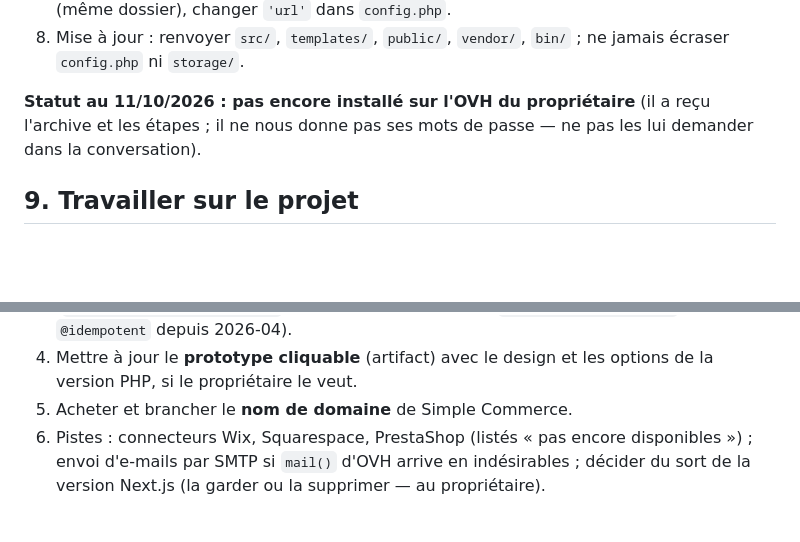
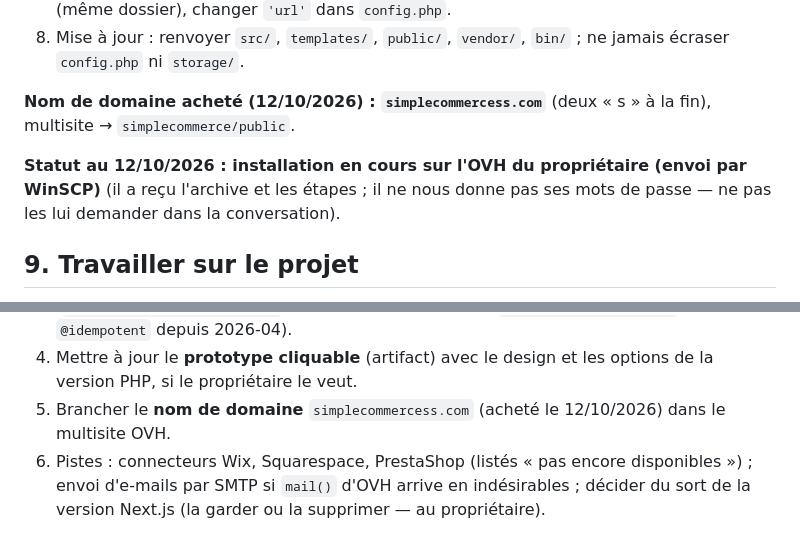
Before and after one commit to ougot0/simplecomerce, a Markdown page: CLAUDE.md, 2 parts joined by grey strips. GitHub-like rendering; blank space fills up the shorter version.

Commit message:
Mémoire : nom de domaine simplecommercess.com
Co-Authored-By: Claude Opus 5.5 <noreply@anthropic.com>
Claude-Session: https://claude.ai/code/session_01VJMpQJprxfHwdLoiAJdTWs

```diff
--- a/CLAUDE.md
+++ b/CLAUDE.md
@@ -192,7 +192,9 @@ Autres fichiers utiles : `docs/PREPARER-UN-SITE.md` (comment rendre un site modi
    changer `'url'` dans `config.php`.
 8. Mise à jour : renvoyer `src/`, `templates/`, `public/`, `vendor/`, `bin/` ; ne jamais écraser `config.php` ni `storage/`.
 
-**Statut au 11/10/2026 : pas encore installé sur l'OVH du propriétaire** (il a reçu l'archive et les étapes ; il ne
+**Nom de domaine acheté (12/10/2026) : `simplecommercess.com`** (deux « s » à la fin), multisite → `simplecommerce/public`.
+
+**Statut au 12/10/2026 : installation en cours sur l'OVH du propriétaire (envoi par WinSCP)** (il a reçu l'archive et les étapes ; il ne
 nous donne pas ses mots de passe — ne pas les lui demander dans la conversation).
 
 ## 9. Travailler sur le projet
@@ -230,7 +232,7 @@ nous donne pas ses mots de passe — ne pas les lui demander dans la conversatio
    **Client ID + Client secret** (application du Dev Dashboard, jeton 24 h obtenu à chaque connexion) ; API `2026-07`
    (`ShopifyAdapter::API_VERSION`, à relever chaque année : `inventorySetQuantities` exige `@idempotent` depuis 2026-04).
 4. Mettre à jour le **prototype cliquable** (artifact) avec le design et les options de la version PHP, si le propriétaire le veut.
-5. Acheter et brancher le **nom de domaine** de Simple Commerce.
+5. Brancher le **nom de domaine** `simplecommercess.com` (acheté le 12/10/2026) dans le multisite OVH.
 6. Pistes : connecteurs Wix, Squarespace, PrestaShop (listés « pas encore disponibles ») ; envoi d'e-mails par SMTP
    si `mail()` d'OVH arrive en indésirables ; décider du sort de la version Next.js (la garder ou la supprimer — au propriétaire).
 
```
